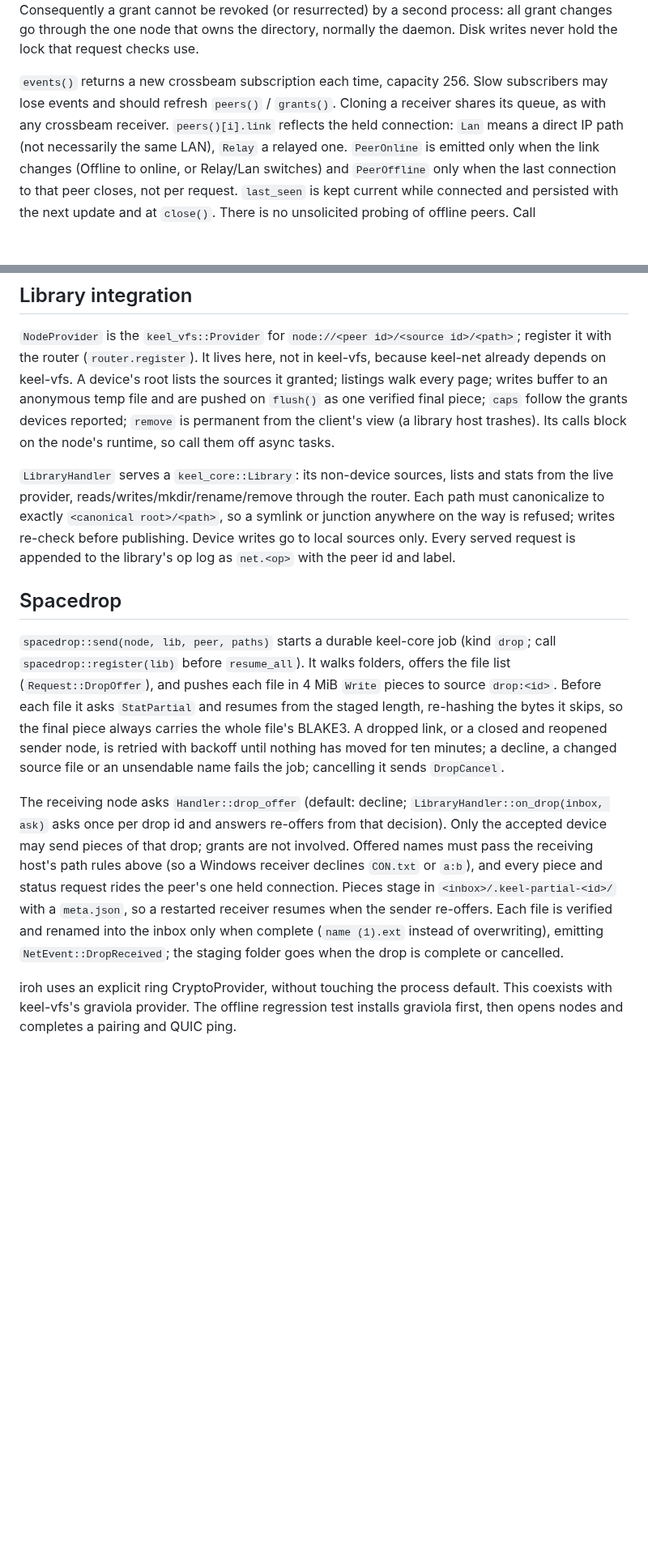
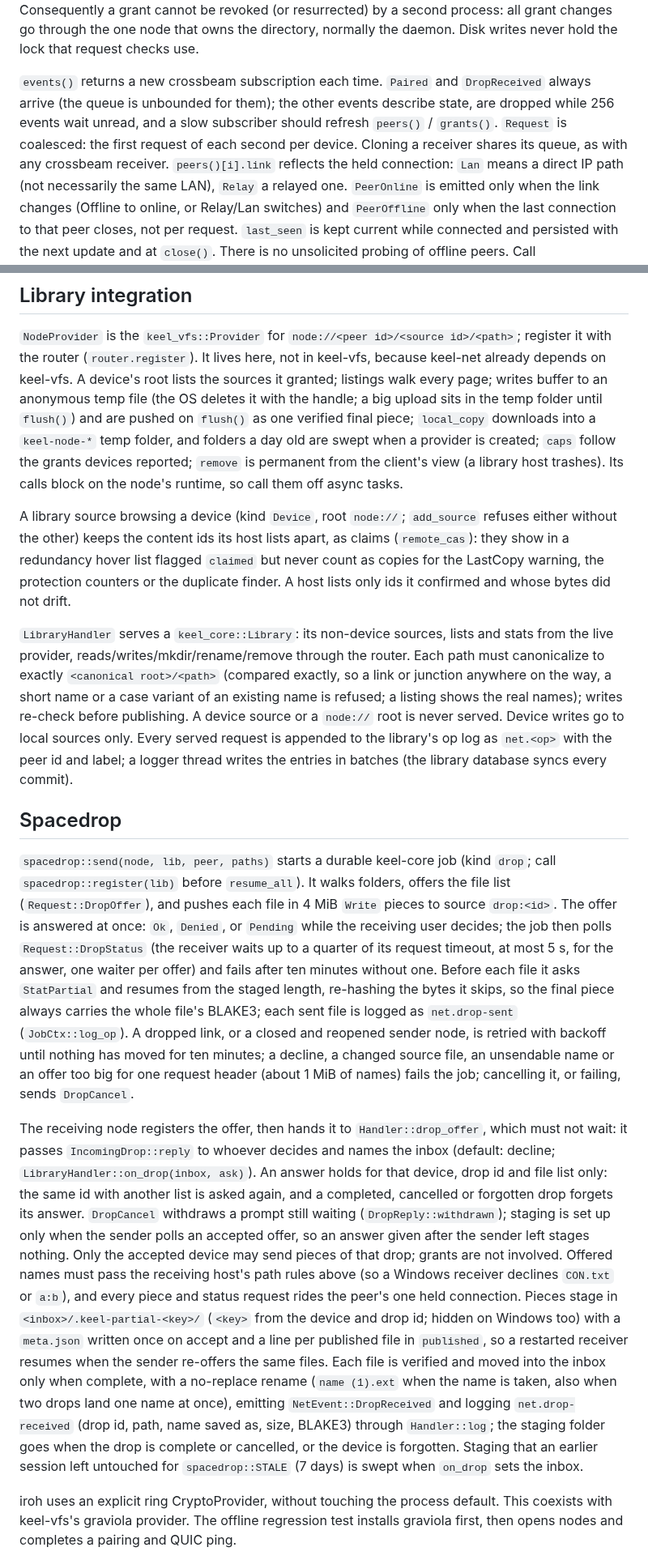
Before and after one commit to Runitupshawty/keel, a Markdown page: crates/keel-net/README.md, 2 parts joined by grey strips. Shown at 81% size. Drawn GitHub-style; blank space fills up the shorter version.

Commit message:
docs: devices and Spacedrop review fixes
keel-net README: offers answered at once and polled (DropStatus), answers per
device, drop id and file list, withdrawn prompts, staging layout (meta once,
`published` markers, hidden, swept when stale), no-replace publishing,
drop op log entries on both sides, batched handler op log, exact canonical
path check, node:// roots never served, device claims kept apart
(`remote_cas`), event delivery (lossless Paired/DropReceived, coalesced
Request), download sweep and upload buffering.

README: a Devices section (off by default, the opt-in creates the identity,
inbox fallback, device claims never count as copies, forget removes a
device's folders) and the `KEEL_NET_SECRET=memory` developer note.

CHANGELOG: Fixed entries under [Unreleased] (no 0.8.0 section on this branch).

Co-Authored-By: Claude Fable 5.1 <noreply@anthropic.com>

```diff
--- a/crates/keel-net/README.md
+++ b/crates/keel-net/README.md
@@ -124,9 +124,12 @@ Consequently a grant cannot be revoked (or resurrected) by a second process: all
 grant changes go through the one node that owns the directory, normally the
 daemon. Disk writes never hold the lock that request checks use.
 
-`events()` returns a new crossbeam subscription each time, capacity 256. Slow
-subscribers may lose events and should refresh `peers()` / `grants()`. Cloning a
-receiver shares its queue, as with any crossbeam receiver. `peers()[i].link`
+`events()` returns a new crossbeam subscription each time. `Paired` and
+`DropReceived` always arrive (the queue is unbounded for them); the other events
+describe state, are dropped while 256 events wait unread, and a slow subscriber
+should refresh `peers()` / `grants()`. `Request` is coalesced: the first request of
+each second per device. Cloning a receiver shares its queue, as with any crossbeam
+receiver. `peers()[i].link`
 reflects the held connection: `Lan` means a direct IP path (not necessarily the
 same LAN), `Relay` a relayed one. `PeerOnline` is emitted only when the link
 changes (Offline to online, or Relay/Lan switches) and `PeerOffline` only when
@@ -156,39 +159,66 @@ The requested Task 35 API is preserved, with these documented additions/details:
 `NodeProvider` is the `keel_vfs::Provider` for `node://<peer id>/<source id>/<path>`;
 register it with the router (`router.register`). It lives here, not in keel-vfs,
 because keel-net already depends on keel-vfs. A device's root lists the sources it
-granted; listings walk every page; writes buffer to an anonymous temp file and are
-pushed on `flush()` as one verified final piece; `caps` follow the grants devices
-reported; `remove` is permanent from the client's view (a library host trashes).
-Its calls block on the node's runtime, so call them off async tasks.
+granted; listings walk every page; writes buffer to an anonymous temp file (the OS
+deletes it with the handle; a big upload sits in the temp folder until `flush()`)
+and are pushed on `flush()` as one verified final piece; `local_copy` downloads into
+a `keel-node-*` temp folder, and folders a day old are swept when a provider is
+created; `caps` follow the grants devices reported; `remove` is permanent from the
+client's view (a library host trashes). Its calls block on the node's runtime, so
+call them off async tasks.
+
+A library source browsing a device (kind `Device`, root `node://`; `add_source`
+refuses either without the other) keeps the content ids its host lists apart, as
+claims (`remote_cas`): they show in a redundancy hover list flagged `claimed` but
+never count as copies for the LastCopy warning, the protection counters or the
+duplicate finder. A host lists only ids it confirmed and whose bytes did not drift.
 
 `LibraryHandler` serves a `keel_core::Library`: its non-device sources, lists and
 stats from the live provider, reads/writes/mkdir/rename/remove through the router.
-Each path must canonicalize to exactly `<canonical root>/<path>`, so a symlink or
-junction anywhere on the way is refused; writes re-check before publishing. Device
-writes go to local sources only. Every served request is appended to the library's
-op log as `net.<op>` with the peer id and label.
+Each path must canonicalize to exactly `<canonical root>/<path>` (compared exactly,
+so a link or junction anywhere on the way, a short name or a case variant of an
+existing name is refused; a listing shows the real names); writes re-check before
+publishing. A device source or a `node://` root is never served. Device writes go to
+local sources only. Every served request is appended to the library's op log as
+`net.<op>` with the peer id and label; a logger thread writes the entries in batches
+(the library database syncs every commit).
 
 ## Spacedrop
 
 `spacedrop::send(node, lib, peer, paths)` starts a durable keel-core job (kind
 `drop`; call `spacedrop::register(lib)` before `resume_all`). It walks folders, offers
 the file list (`Request::DropOffer`), and pushes each file in 4 MiB `Write` pieces to
-source `drop:<id>`. Before each file it asks `StatPartial` and resumes from the staged
-length, re-hashing the bytes it skips, so the final piece always carries the whole
-file's BLAKE3. A dropped link, or a closed and reopened sender node, is retried with
-backoff until nothing has moved for ten minutes; a decline, a changed source file or an
-unsendable name fails the job; cancelling it sends `DropCancel`.
+source `drop:<id>`. The offer is answered at once: `Ok`, `Denied`, or `Pending` while
+the receiving user decides; the job then polls `Request::DropStatus` (the receiver waits
+up to a quarter of its request timeout, at most 5 s, for the answer, one waiter per
+offer) and fails after ten minutes without one. Before each file it asks `StatPartial`
+and resumes from the staged length, re-hashing the bytes it skips, so the final piece
+always carries the whole file's BLAKE3; each sent file is logged as `net.drop-sent`
+(`JobCtx::log_op`). A dropped link, or a closed and reopened sender node, is retried
+with backoff until nothing has moved for ten minutes; a decline, a changed source file,
+an unsendable name or an offer too big for one request header (about 1 MiB of names)
+fails the job; cancelling it, or failing, sends `DropCancel`.
 
-The receiving node asks `Handler::drop_offer` (default: decline;
-`LibraryHandler::on_drop(inbox, ask)` asks once per drop id and answers re-offers
-from that decision). Only the accepted device may send pieces of that drop; grants
-are not involved. Offered names must pass the receiving host's path rules above
+The receiving node registers the offer, then hands it to `Handler::drop_offer`, which
+must not wait: it passes `IncomingDrop::reply` to whoever decides and names the inbox
+(default: decline; `LibraryHandler::on_drop(inbox, ask)`). An answer holds for that
+device, drop id and file list only: the same id with another list is asked again, and
+a completed, cancelled or forgotten drop forgets its answer. `DropCancel` withdraws a
+prompt still waiting (`DropReply::withdrawn`); staging is set up only when the sender
+polls an accepted offer, so an answer given after the sender left stages nothing.
+Only the accepted device may send pieces of that drop; grants are not involved. Offered names must pass the receiving host's path rules above
 (so a Windows receiver declines `CON.txt` or `a:b`), and every piece and status
-request rides the peer's one held connection. Pieces stage in `<inbox>/.keel-partial-<id>/` with a `meta.json`,
-so a restarted receiver resumes when the sender re-offers. Each file is verified and
-renamed into the inbox only when complete (`name (1).ext` instead of overwriting),
-emitting `NetEvent::DropReceived`; the staging folder goes when the drop is complete
-or cancelled.
+request rides the peer's one held connection. Pieces stage in
+`<inbox>/.keel-partial-<key>/` (`<key>` from the device and drop id; hidden on Windows
+too) with a `meta.json` written once on accept and a line per published file in
+`published`, so a restarted receiver resumes when the sender re-offers the same files.
+Each file is verified and moved into the inbox only when complete, with a no-replace
+rename (`name (1).ext` when the name is taken, also when two drops land one name at
+once), emitting `NetEvent::DropReceived` and logging `net.drop-received` (drop id,
+path, name saved as, size, BLAKE3) through `Handler::log`; the staging folder goes
+when the drop is complete or cancelled, or the device is forgotten. Staging that an
+earlier session left untouched for `spacedrop::STALE` (7 days) is swept when
+`on_drop` sets the inbox.
 
 iroh uses an explicit ring CryptoProvider, without touching the process default.
 This coexists with keel-vfs's graviola provider. The offline regression test
```
Also changed, not shown: CHANGELOG.md (+11 -0 lines), README.md (+6 -0 lines).
